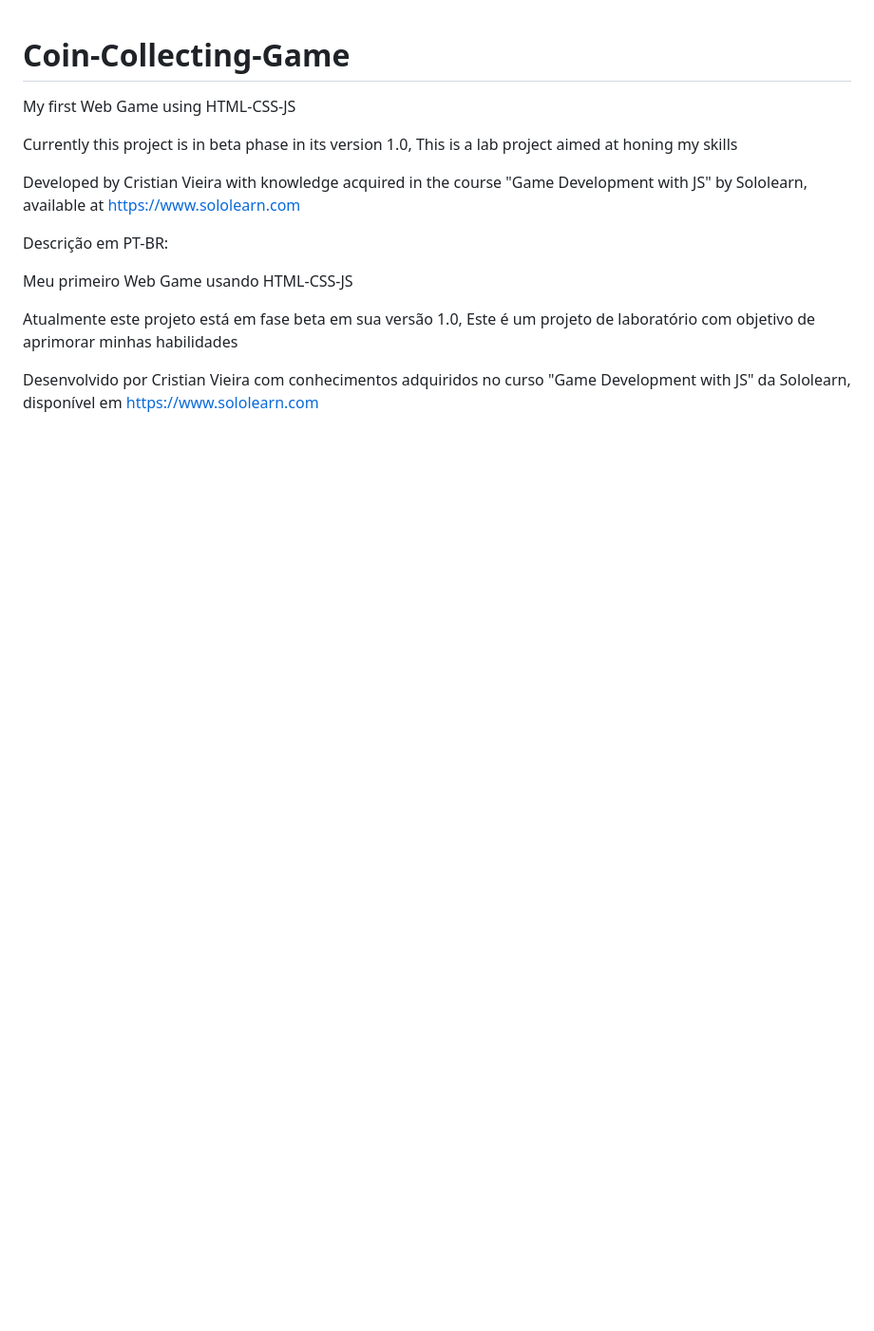
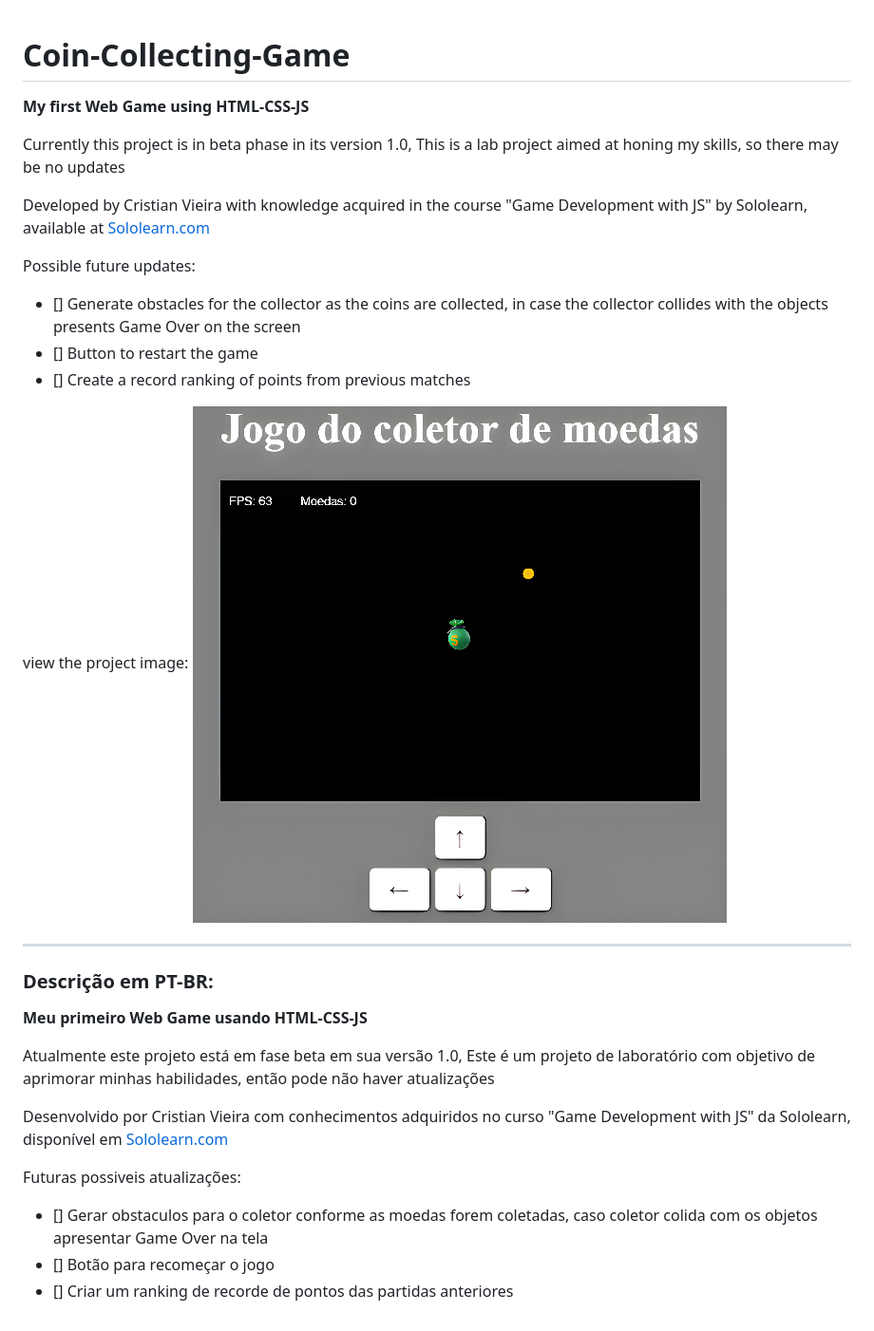
Before and after one commit to Cristian-Vieira/Coin-Collecting-Game, a Markdown page: README.md, the part around the change. Shown: that part at 95% size. GitHub-like rendering; pictures changed too: images/preview.png (added); blank space fills up the shorter version.

```diff
--- a/README.md
+++ b/README.md
@@ -1,18 +1,31 @@
 # Coin-Collecting-Game
- My first Web Game using HTML-CSS-JS
+ **My first Web Game using HTML-CSS-JS**
 
 Currently this project is in beta phase in its version 1.0,
-This is a lab project aimed at honing my skills
+This is a lab project aimed at honing my skills, so there may be no updates
 
-Developed by Cristian Vieira with knowledge acquired in the course "Game Development with JS" by Sololearn, available at https://www.sololearn.com
+Developed by Cristian Vieira with knowledge acquired in the course "Game Development with JS" by Sololearn, available at [Sololearn.com](https://www.sololearn.com)
 
+Possible future  updates:
+- [] Generate obstacles for the collector as the coins are collected, in case the collector collides with the objects presents Game Over on the screen
+- [] Button to restart the game
+- [] Create a record ranking of points from previous matches
 
+view the project image:
+![preview image](./images/preview.png)
 
-Descrição em PT-BR:
+---
 
-Meu primeiro Web Game usando HTML-CSS-JS
+### Descrição em PT-BR:
+
+**Meu primeiro Web Game usando HTML-CSS-JS**
 
 Atualmente este projeto está em fase beta em sua versão 1.0,
-Este é um projeto de laboratório com objetivo de aprimorar minhas habilidades
+Este é um projeto de laboratório com objetivo de aprimorar minhas habilidades, então pode não haver atualizações
 
-Desenvolvido por Cristian Vieira com conhecimentos adquiridos no curso "Game Development with JS" da Sololearn, disponível em https://www.sololearn.com
+Desenvolvido por Cristian Vieira com conhecimentos adquiridos no curso "Game Development with JS" da Sololearn, disponível em [Sololearn.com](https://www.sololearn.com)
+
+Futuras possiveis atualizações:
+- [] Gerar obstaculos para o coletor conforme as moedas forem coletadas, caso coletor colida com os objetos apresentar Game Over na tela
+- [] Botão para recomeçar o jogo
+- [] Criar um ranking de recorde de pontos das partidas anteriores
```
Also changed, not shown: 1 other file.
